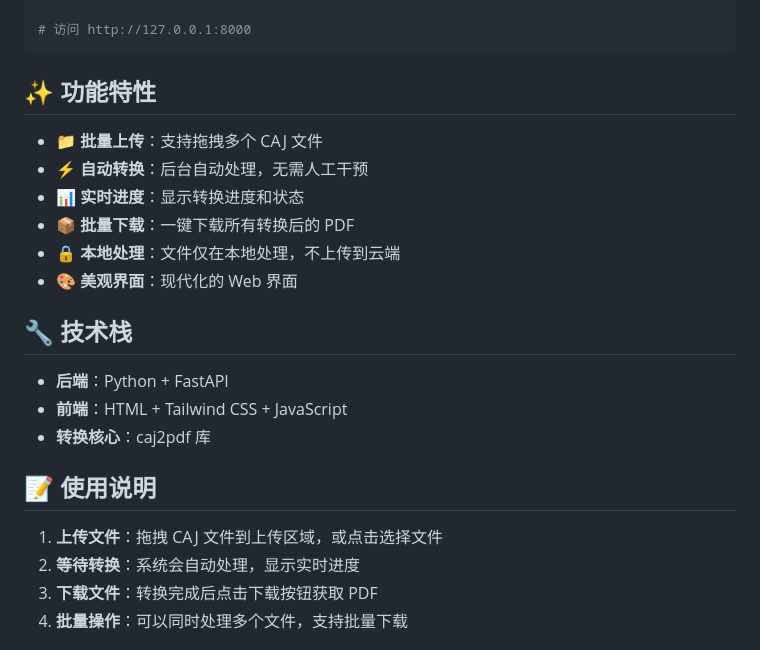
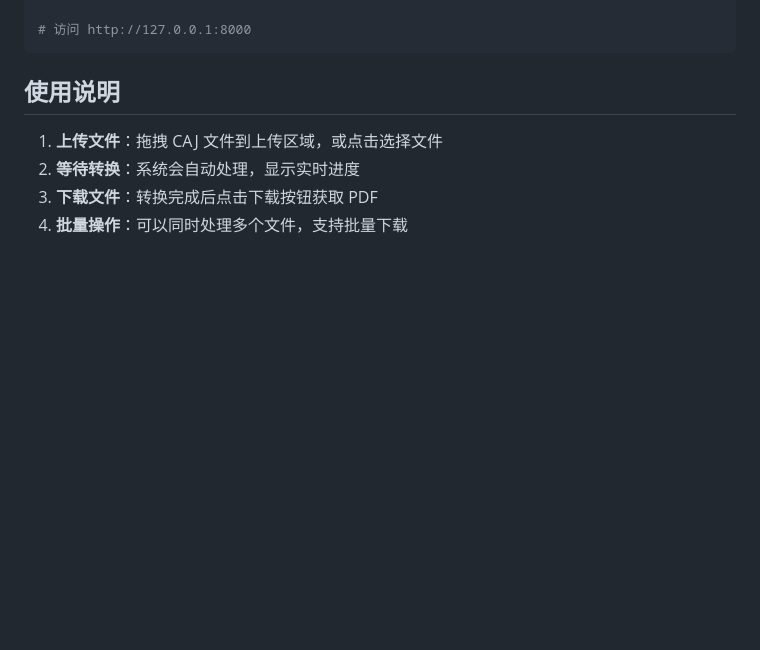
Before and after one commit to liuting6199-collab/caj-converter, a Markdown page: README.md, the part around the change printed below. GitHub-like rendering; blank space fills up the shorter version.

````diff
--- a/README.md
+++ b/README.md
@@ -45,22 +65,7 @@ python backend/main.py
 # 访问 http://127.0.0.1:8000
 ```
 
-## ✨ 功能特性
-
-- 📁 **批量上传**：支持拖拽多个 CAJ 文件
-- ⚡ **自动转换**：后台自动处理，无需人工干预
-- 📊 **实时进度**：显示转换进度和状态
-- 📦 **批量下载**：一键下载所有转换后的 PDF
-- 🔒 **本地处理**：文件仅在本地处理，不上传到云端
-- 🎨 **美观界面**：现代化的 Web 界面
-
-## 🔧 技术栈
-
-- **后端**：Python + FastAPI
-- **前端**：HTML + Tailwind CSS + JavaScript
-- **转换核心**：caj2pdf 库
-
-## 📝 使用说明
+##  使用说明
 
 1. **上传文件**：拖拽 CAJ 文件到上传区域，或点击选择文件
 2. **等待转换**：系统会自动处理，显示实时进度
````
Also changed, not shown: other parts of README.md (+25 -5 lines), 快速开始.md (deleted, +0 -60 lines), assets/pic1.png (added), assets/pic2.png (added), image.png (added), 7 other files.
